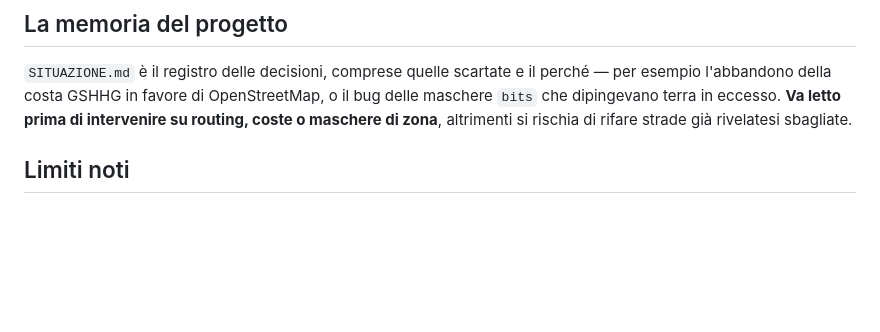
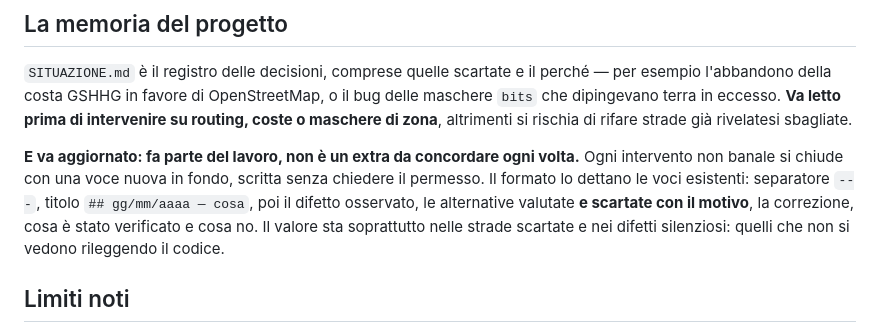
Before and after one commit to SMACC8/provela, a Markdown page: CLAUDE.md, the part around the change. Drawn GitHub-style; blank space fills up the shorter version.

Commit message:
CLAUDE.md: aggiornare SITUAZIONE.md fa parte del lavoro
Non e' un passaggio da concordare ogni volta: ogni intervento non banale
chiude con una voce nuova. Documentato anche il formato che le voci
esistenti gia' seguono, e cosa deve contenere una voce utile - le
alternative scartate con il motivo, e i difetti silenziosi.

Co-Authored-By: Claude Opus 5 <noreply@anthropic.com>

```diff
--- a/CLAUDE.md
+++ b/CLAUDE.md
@@ -68,6 +68,14 @@ o il bug delle maschere `bits` che dipingevano terra in eccesso. **Va letto
 prima di intervenire su routing, coste o maschere di zona**, altrimenti si
 rischia di rifare strade già rivelatesi sbagliate.
 
+**E va aggiornato: fa parte del lavoro, non è un extra da concordare ogni
+volta.** Ogni intervento non banale si chiude con una voce nuova in fondo,
+scritta senza chiedere il permesso. Il formato lo dettano le voci esistenti:
+separatore `---`, titolo `## gg/mm/aaaa — cosa`, poi il difetto osservato, le
+alternative valutate **e scartate con il motivo**, la correzione, cosa è stato
+verificato e cosa no. Il valore sta soprattutto nelle strade scartate e nei
+difetti silenziosi: quelli che non si vedono rileggendo il codice.
+
 ## Limiti noti
 
 - `performance/` e `partenza/` sono build React: nel repo c'è solo l'`index.html`
```
